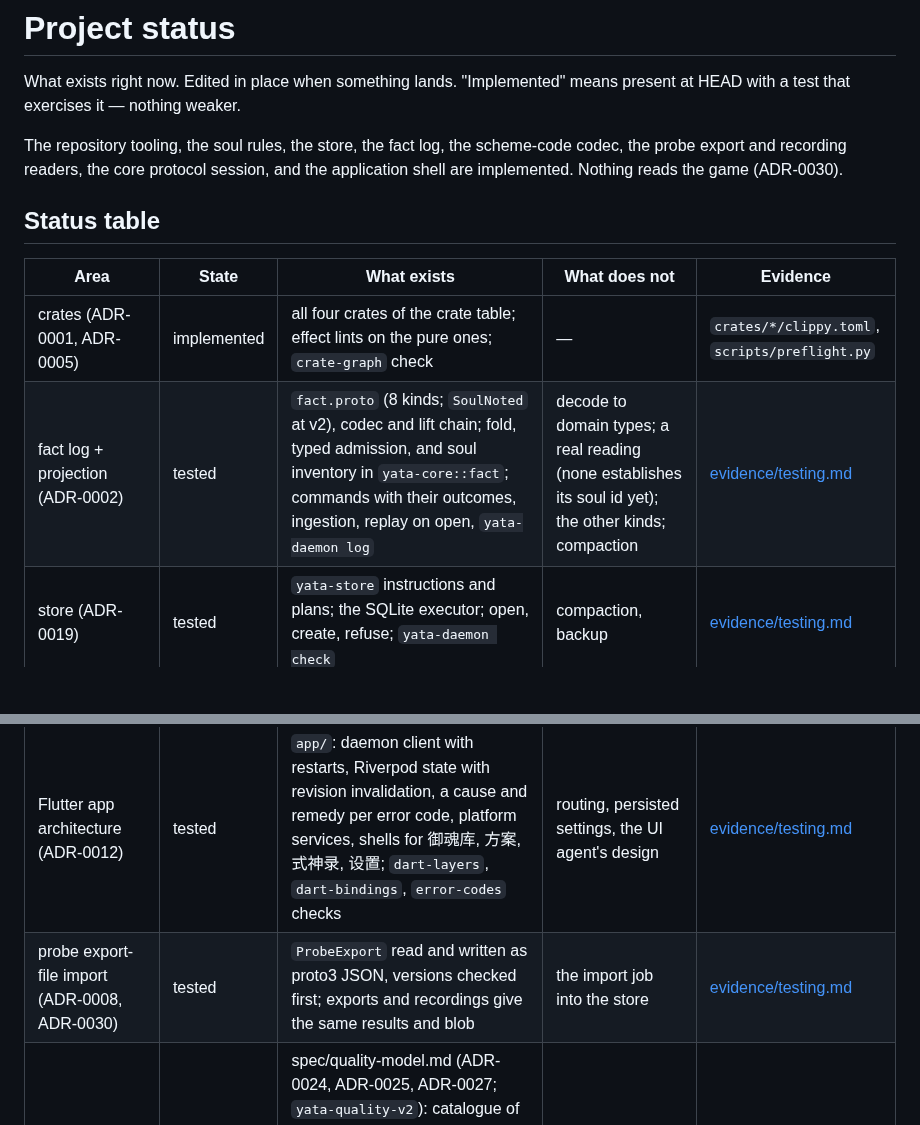
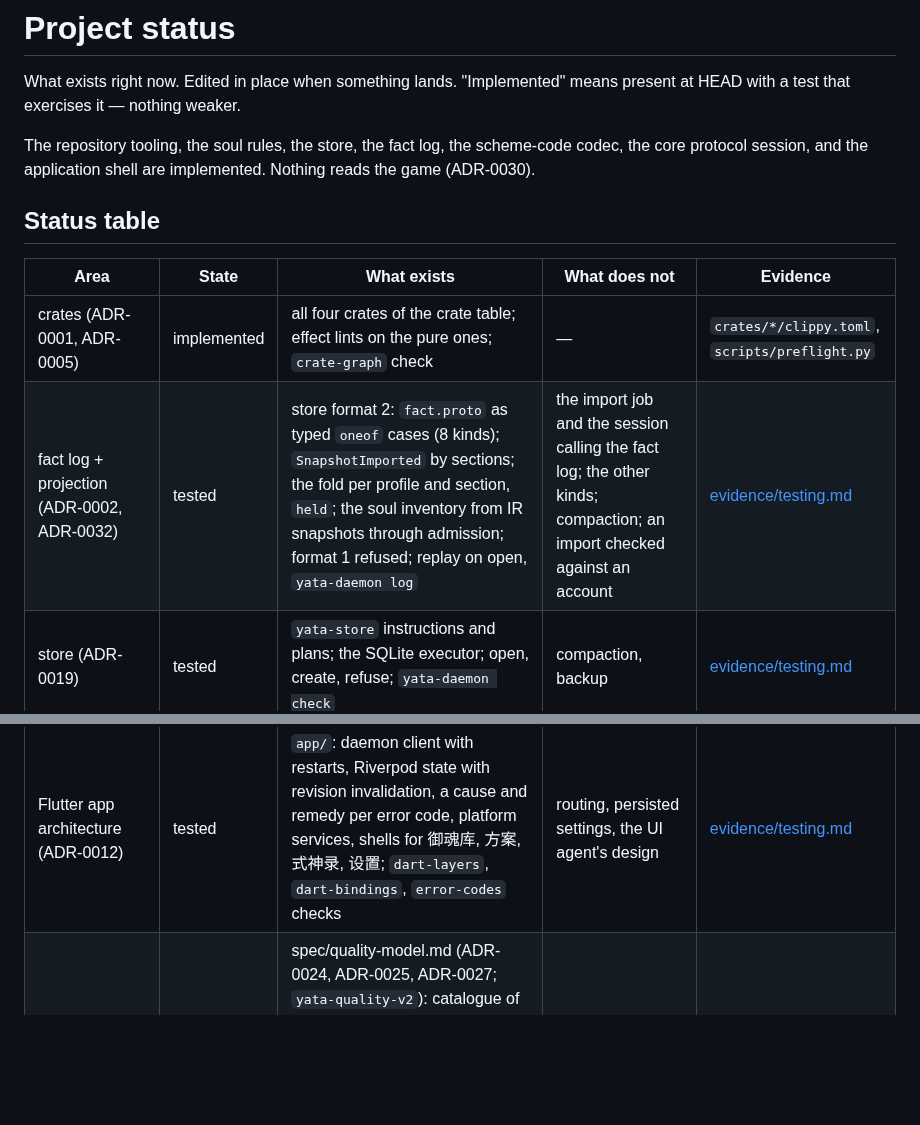
Before and after one commit to KCN-judu/yata, a Markdown page: docs/project/status.md, 2 parts joined by grey strips. Drawn GitHub-style; blank space fills up the shorter version.

Commit message:
docs(project): track the fact log in store format 2

```diff
--- a/docs/project/status.md
+++ b/docs/project/status.md
@@ -10,15 +10,15 @@ What exists right now. Edited in place when something lands. "Implemented" means
 present at HEAD with a test that exercises it — nothing weaker.
 
 The repository tooling, the soul rules, the store, the fact log, the scheme-code
-codec, the probe export and recording readers, the core protocol session, and
-the application shell are implemented. Nothing reads the game (ADR-0030).
+codec, the core protocol session, and the application shell are implemented.
+Nothing reads the game (ADR-0030).
 
 ## Status table
 
 | Area                                                | State       | What exists                                                                                                                                                                                                                                                                       | What does not                                                                                                                                                                                                                                                                       | Evidence                                                                                                                 |
 | --------------------------------------------------- | ----------- | --------------------------------------------------------------------------------------------------------------------------------------------------------------------------------------------------------------------------------------------------------------------------------- | ----------------------------------------------------------------------------------------------------------------------------------------------------------------------------------------------------------------------------------------------------------------------------------- | ------------------------------------------------------------------------------------------------------------------------ |
 | crates (ADR-0001, ADR-0005)                         | implemented | all four crates of the crate table; effect lints on the pure ones; `crate-graph` check                                                                                                                                                                                            | —                                                                                                                                                                                                                                                                                   | `crates/*/clippy.toml`, `scripts/preflight.py`                                                                           |
-| fact log + projection (ADR-0002)                    | tested      | `fact.proto` (8 kinds; `SoulNoted` at v2), codec and lift chain; fold, typed admission, and soul inventory in `yata-core::fact`; commands with their outcomes, ingestion, replay on open, `yata-daemon log`                                                                       | decode to domain types; a real reading (none establishes its soul id yet); the other kinds; compaction                                                                                                                                                                              | [evidence/testing.md](../evidence/testing.md)                                                                            |
+| fact log + projection (ADR-0002, ADR-0032)          | tested      | store format 2: `fact.proto` as typed `oneof` cases (8 kinds); `SnapshotImported` by sections; the fold per profile and section, `held`; the soul inventory from IR snapshots through admission; format 1 refused; replay on open, `yata-daemon log`                              | the import job and the session calling the fact log; the other kinds; compaction; an import checked against an account                                                                                                                                                              | [evidence/testing.md](../evidence/testing.md)                                                                            |
 | store (ADR-0019)                                    | tested      | `yata-store` instructions and plans; the SQLite executor; open, create, refuse; `yata-daemon check`                                                                                                                                                                               | compaction, backup                                                                                                                                                                                                                                                                  | [evidence/testing.md](../evidence/testing.md)                                                                            |
 | two-pass scoring (ADR-0003)                         | accepted    | ADR, scoring spec                                                                                                                                                                                                                                                                 | scoring in yata-core                                                                                                                                                                                                                                                                | —                                                                                                                        |
 | frame codec (ADR-0004, ADR-0006)                    | tested      | `yata-protocol::frame`: encode, incremental decode, recordings; its Dart mirror in `app/`; shared fixture files both codecs are tested on                                                                                                                                         | —                                                                                                                                                                                                                                                                                   | [evidence/testing.md](../evidence/testing.md)                                                                            |
@@ -32,7 +32,6 @@ the application shell are implemented. Nothing reads the game (ADR-0030).
 | snapshot import — the IR (ADR-0031)                 | tested      | the IR types, its own checks, admission into domain values, capability derivation; header detection; the `mumu-snapshot-v1` adapter for every section; the yata-snapshot file, its canonical stored form, and `import export`; `yata-daemon import check`                         | the import fact and section fold (with PRP-0006); capabilities on the protocol; the CSV adapter                                                                                                                                                                                     | [evidence/testing.md](../evidence/testing.md)                                                                            |
 | data directory and backup (ADR-0010)                | accepted    | ADR                                                                                                                                                                                                                                                                               | path root, backup writer, six-step restore, automatic triggers                                                                                                                                                                                                                      | —                                                                                                                        |
 | Flutter app architecture (ADR-0012)                 | tested      | `app/`: daemon client with restarts, Riverpod state with revision invalidation, a cause and remedy per error code, platform services, shells for 御魂库, 方案, 式神录, 设置; `dart-layers`, `dart-bindings`, `error-codes` checks                                                 | routing, persisted settings, the UI agent's design                                                                                                                                                                                                                                  | [evidence/testing.md](../evidence/testing.md)                                                                            |
-| probe export-file import (ADR-0008, ADR-0030)       | tested      | `ProbeExport` read and written as proto3 JSON, versions checked first; exports and recordings give the same results and blob                                                                                                                                                      | the import job into the store                                                                                                                                                                                                                                                       | [evidence/testing.md](../evidence/testing.md)                                                                            |
 | soul scoring pass 1 (quality)                       | designed    | spec/quality-model.md (ADR-0024, ADR-0025, ADR-0027; `yata-quality-v2`): catalogue of output, hit, healing and gated speed, anchors, tiers, test vectors; its properties proved in Lean and its numbers reproduced by `formal/calibration`                                        | pass 1 in yata-core                                                                                                                                                                                                                                                                 | [evidence/testing.md](../evidence/testing.md)                                                                            |
 | soul scoring pass 2 (affinity/match)                | accepted    | ADR-0028; spec/scoring.md: need profiles, three levels, vectors in PRP-0004                                                                                                                                                                                                       | pass 2 in yata-core                                                                                                                                                                                                                                                                 | —                                                                                                                        |
 | feature scope ledger                                | designed    | spec/feature-scope.md                                                                                                                                                                                                                                                             | —                                                                                                                                                                                                                                                                                   | —                                                                                                                        |
```
